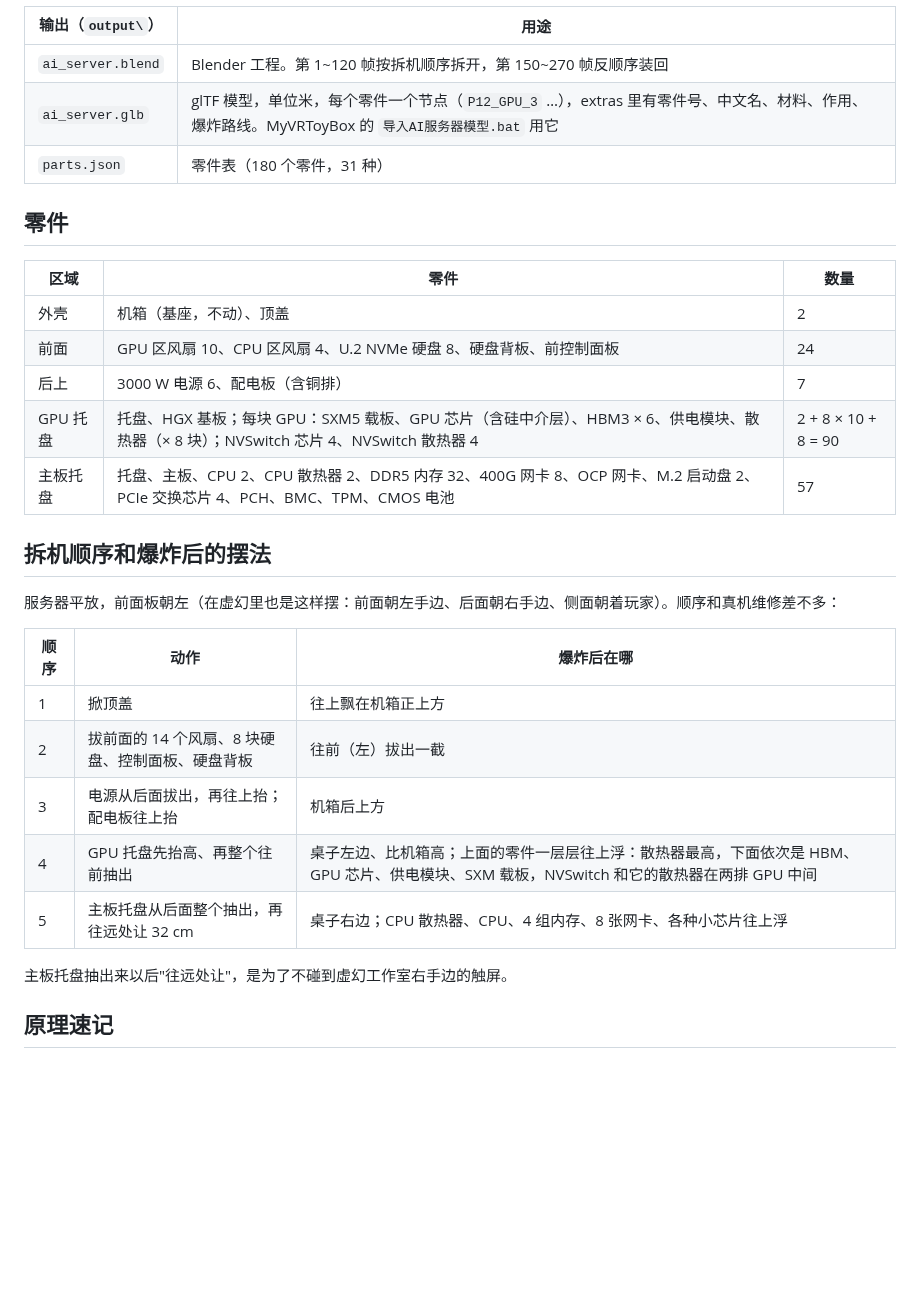
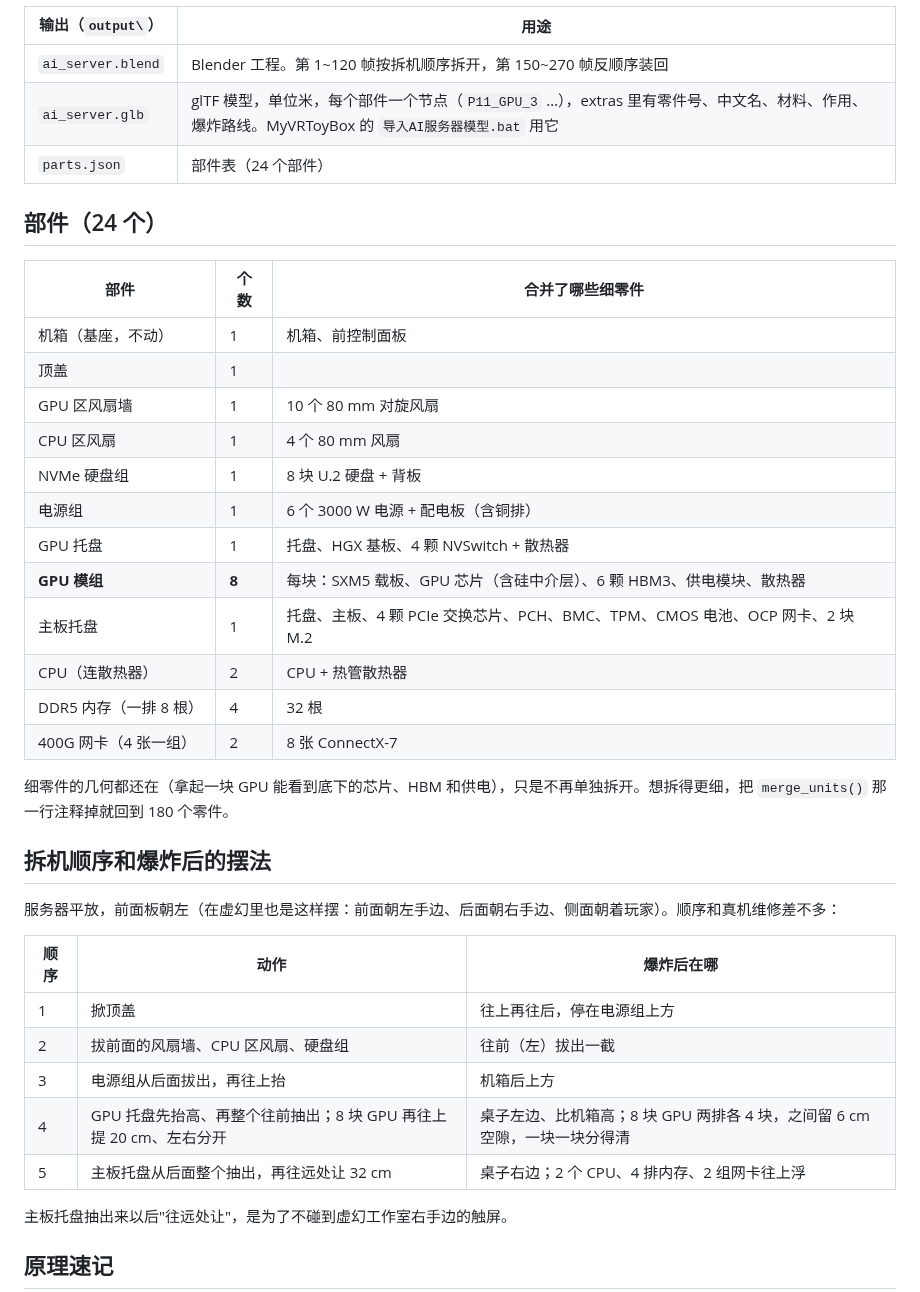
Before and after one commit to GuangxianZhu/ITBasics, a Markdown page: AI服务器爆炸图/README.md, the part around one of its changes. GitHub-like rendering; blank space fills up the shorter version.

```diff
--- a/AI服务器爆炸图/README.md
+++ b/AI服务器爆炸图/README.md
@@ -23,18 +23,27 @@
 | 输出（`output\`） | 用途 |
 |---|---|
 | `ai_server.blend` | Blender 工程。第 1~120 帧按拆机顺序拆开，第 150~270 帧反顺序装回 |
-| `ai_server.glb` | glTF 模型，单位米，每个零件一个节点（`P12_GPU_3` …），extras 里有零件号、中文名、材料、作用、爆炸路线。MyVRToyBox 的 `导入AI服务器模型.bat` 用它 |
-| `parts.json` | 零件表（180 个零件，31 种） |
+| `ai_server.glb` | glTF 模型，单位米，每个部件一个节点（`P11_GPU_3` …），extras 里有零件号、中文名、材料、作用、爆炸路线。MyVRToyBox 的 `导入AI服务器模型.bat` 用它 |
+| `parts.json` | 部件表（24 个部件） |
 
-## 零件
+## 部件（24 个）
 
-| 区域 | 零件 | 数量 |
+| 部件 | 个数 | 合并了哪些细零件 |
 |---|---|---|
-| 外壳 | 机箱（基座，不动）、顶盖 | 2 |
-| 前面 | GPU 区风扇 10、CPU 区风扇 4、U.2 NVMe 硬盘 8、硬盘背板、前控制面板 | 24 |
-| 后上 | 3000 W 电源 6、配电板（含铜排） | 7 |
-| GPU 托盘 | 托盘、HGX 基板；每块 GPU：SXM5 载板、GPU 芯片（含硅中介层）、HBM3 × 6、供电模块、散热器（× 8 块）；NVSwitch 芯片 4、NVSwitch 散热器 4 | 2 + 8 × 10 + 8 = 90 |
-| 主板托盘 | 托盘、主板、CPU 2、CPU 散热器 2、DDR5 内存 32、400G 网卡 8、OCP 网卡、M.2 启动盘 2、PCIe 交换芯片 4、PCH、BMC、TPM、CMOS 电池 | 57 |
+| 机箱（基座，不动） | 1 | 机箱、前控制面板 |
+| 顶盖 | 1 | |
+| GPU 区风扇墙 | 1 | 10 个 80 mm 对旋风扇 |
+| CPU 区风扇 | 1 | 4 个 80 mm 风扇 |
+| NVMe 硬盘组 | 1 | 8 块 U.2 硬盘 + 背板 |
+| 电源组 | 1 | 6 个 3000 W 电源 + 配电板（含铜排） |
+| GPU 托盘 | 1 | 托盘、HGX 基板、4 颗 NVSwitch + 散热器 |
+| **GPU 模组** | **8** | 每块：SXM5 载板、GPU 芯片（含硅中介层）、6 颗 HBM3、供电模块、散热器 |
+| 主板托盘 | 1 | 托盘、主板、4 颗 PCIe 交换芯片、PCH、BMC、TPM、CMOS 电池、OCP 网卡、2 块 M.2 |
+| CPU（连散热器） | 2 | CPU + 热管散热器 |
+| DDR5 内存（一排 8 根） | 4 | 32 根 |
+| 400G 网卡（4 张一组） | 2 | 8 张 ConnectX-7 |
+
+细零件的几何都还在（拿起一块 GPU 能看到底下的芯片、HBM 和供电），只是不再单独拆开。想拆得更细，把 `merge_units()` 那一行注释掉就回到 180 个零件。
 
 ## 拆机顺序和爆炸后的摆法
 
@@ -42,11 +51,11 @@
 
 | 顺序 | 动作 | 爆炸后在哪 |
 |---|---|---|
-| 1 | 掀顶盖 | 往上飘在机箱正上方 |
-| 2 | 拔前面的 14 个风扇、8 块硬盘、控制面板、硬盘背板 | 往前（左）拔出一截 |
-| 3 | 电源从后面拔出，再往上抬；配电板往上抬 | 机箱后上方 |
-| 4 | GPU 托盘先抬高、再整个往前抽出 | 桌子左边、比机箱高；上面的零件一层层往上浮：散热器最高，下面依次是 HBM、GPU 芯片、供电模块、SXM 载板，NVSwitch 和它的散热器在两排 GPU 中间 |
-| 5 | 主板托盘从后面整个抽出，再往远处让 32 cm | 桌子右边；CPU 散热器、CPU、4 组内存、8 张网卡、各种小芯片往上浮 |
+| 1 | 掀顶盖 | 往上再往后，停在电源组上方 |
+| 2 | 拔前面的风扇墙、CPU 区风扇、硬盘组 | 往前（左）拔出一截 |
+| 3 | 电源组从后面拔出，再往上抬 | 机箱后上方 |
+| 4 | GPU 托盘先抬高、再整个往前抽出；8 块 GPU 再往上提 20 cm、左右分开 | 桌子左边、比机箱高；8 块 GPU 两排各 4 块，之间留 6 cm 空隙，一块一块分得清 |
+| 5 | 主板托盘从后面整个抽出，再往远处让 32 cm | 桌子右边；2 个 CPU、4 排内存、2 组网卡往上浮 |
 
 主板托盘抽出来以后"往远处让"，是为了不碰到虚幻工作室右手边的触屏。
 
```
Also changed, not shown: other parts of AI服务器爆炸图/README.md (+5 -4 lines), CLAUDE.md (+1 -1 lines), AI服务器爆炸图/preview/render_assembled.jpg, AI服务器爆炸图/preview/render_cpu_tray.jpg, AI服务器爆炸图/preview/render_exploded.jpg, AI服务器爆炸图/preview/render_gpu_tray.jpg, 1 other file.
